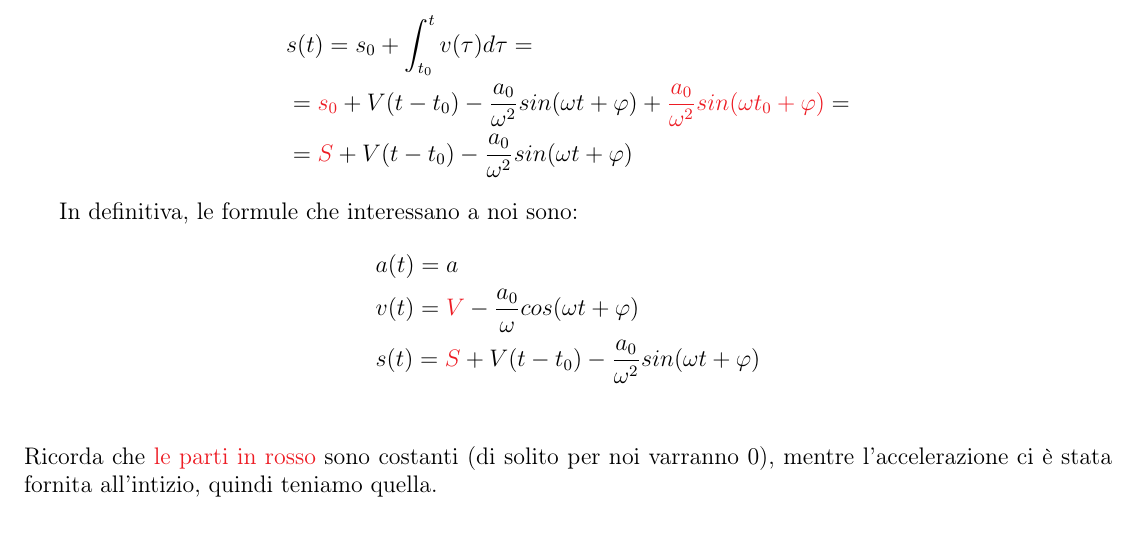
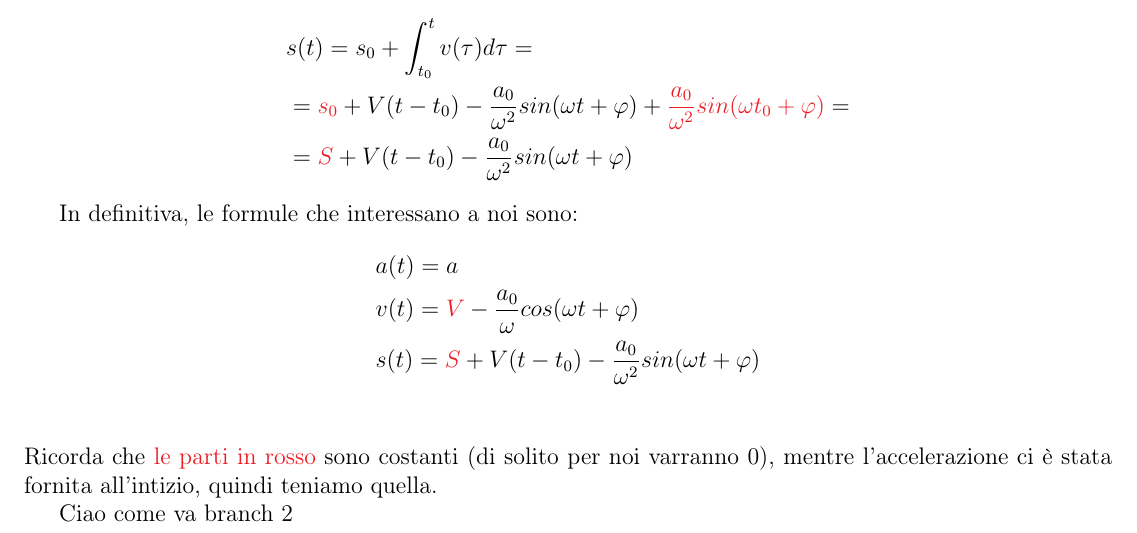
Before and after one commit to TLZ2000/Fisica, a LaTeX document (main.tex, which reads Sezioni/Lezione01.tex): part of page 9 of 9, cut so that both start at the same text. Compiled offline with pdfLaTeX.

Commit message:
kslvlsvjls

```diff
--- a/Sezioni/Lezione01.tex
+++ b/Sezioni/Lezione01.tex
@@ -163,3 +163,5 @@
 				&s(t)=\textcolor{Red}{S} + V(t-t_0) -\frac{a_0}{\omega^2} sin(\omega t+\varphi)\\
 			\end{align*}
 			Ricorda che \textcolor{Red}{le parti in rosso} sono costanti (di solito per noi varranno 0), mentre l'accelerazione ci è stata fornita all'intizio, quindi teniamo quella.
+
+			Ciao come va branch 2
```
